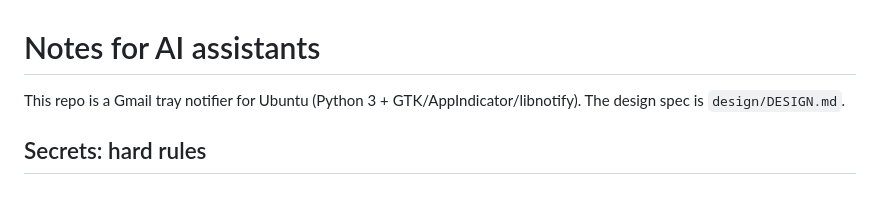
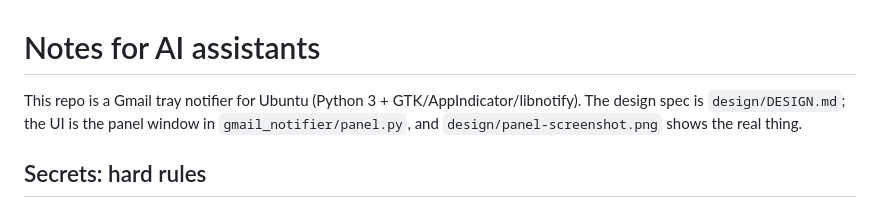
Before and after one commit to shrutsureja/gmail-notifier, a Markdown page: AGENTS.md, the part around the change. Drawn GitHub-style.

```diff
--- a/AGENTS.md
+++ b/AGENTS.md
@@ -1,6 +1,6 @@
 # Notes for AI assistants
 
-This repo is a Gmail tray notifier for Ubuntu (Python 3 + GTK/AppIndicator/libnotify). The design spec is `design/DESIGN.md`.
+This repo is a Gmail tray notifier for Ubuntu (Python 3 + GTK/AppIndicator/libnotify). The design spec is `design/DESIGN.md`; the UI is the panel window in `gmail_notifier/panel.py`, and `design/panel-screenshot.png` shows the real thing.
 
 ## Secrets: hard rules
 - **Never ask for, accept, store, print or pass a Gmail app password.** Only a person adds one, with `gmail-notifier add-account` in their own terminal. That command refuses to run without a real terminal, and there's no flag that takes a password.
```
Also changed, not shown: README.md (+5 -23 lines), design/DESIGN.md (+4 -4 lines), design/panel-screenshot.png (added), 3 other files.
